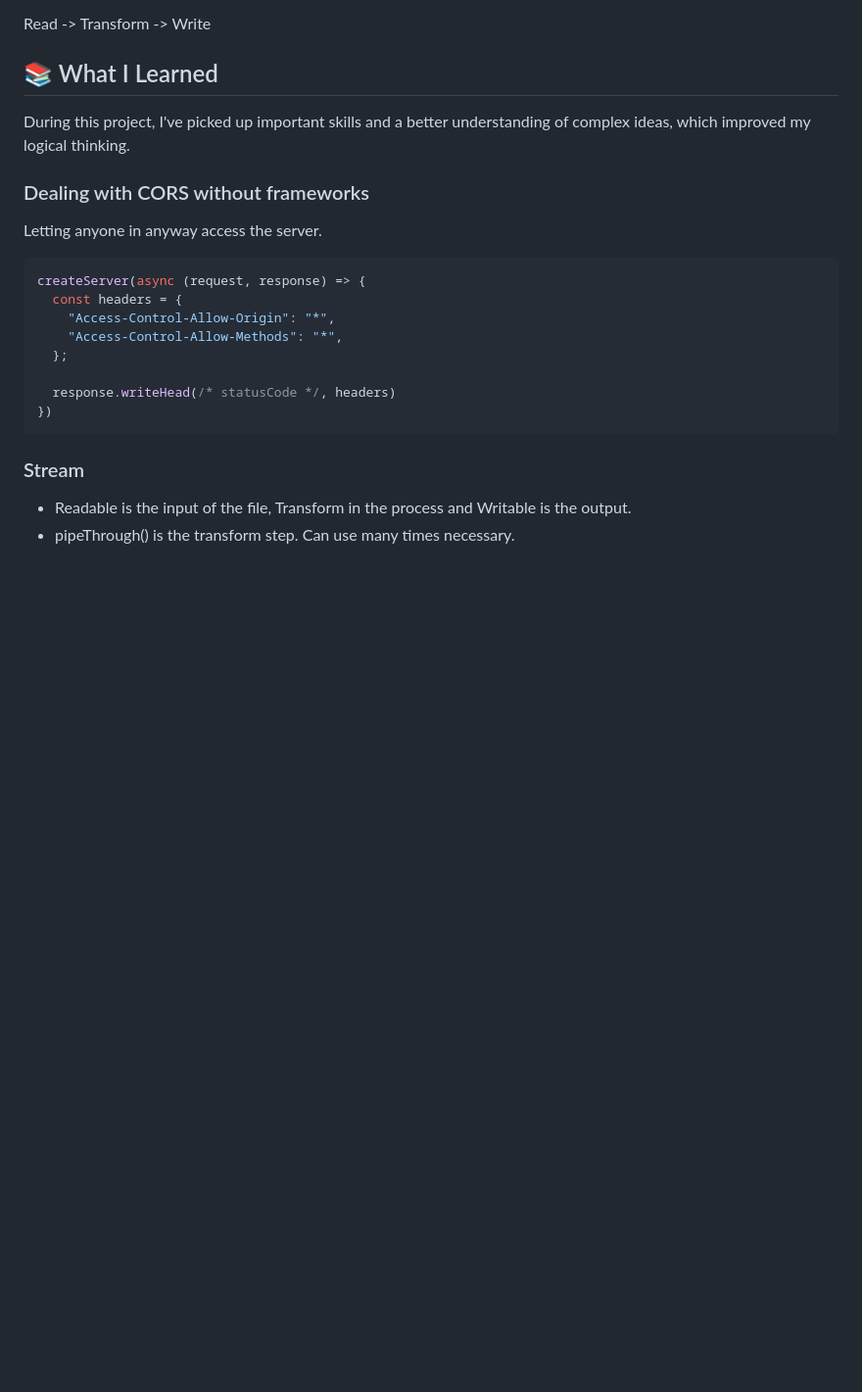
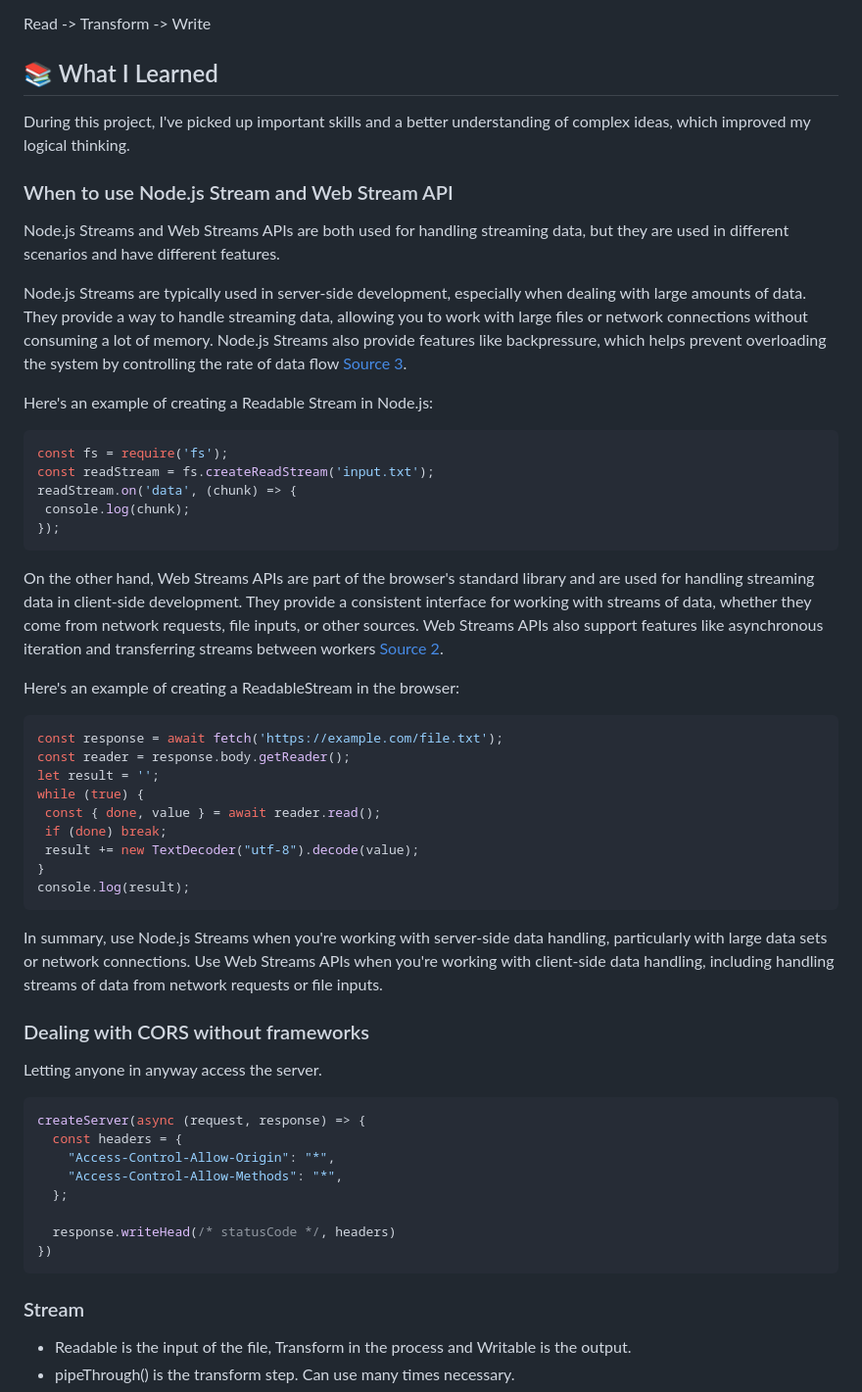
Before and after one commit to EduardoReisUX/GiB-files-reader, a Markdown page: readme.md, the part around the change. Shown at 98% size. GitHub-like rendering; blank space fills up the shorter version.

Commit message:
chore: update readme with explanation for when to use node or web streams

````diff
--- a/readme.md
+++ b/readme.md
@@ -45,6 +45,40 @@ Read -> Transform -> Write
 ## 📚 What I Learned
 
 During this project, I've picked up important skills and a better understanding of complex ideas, which improved my logical thinking.
+
+### When to use Node.js Stream and Web Stream API
+
+Node.js Streams and Web Streams APIs are both used for handling streaming data, but they are used in different scenarios and have different features.
+
+Node.js Streams are typically used in server-side development, especially when dealing with large amounts of data. They provide a way to handle streaming data, allowing you to work with large files or network connections without consuming a lot of memory. Node.js Streams also provide features like backpressure, which helps prevent overloading the system by controlling the rate of data flow [Source 3](https://nodejs.org/api/stream.html).
+
+Here's an example of creating a Readable Stream in Node.js:
+
+```javascript
+const fs = require('fs');
+const readStream = fs.createReadStream('input.txt');
+readStream.on('data', (chunk) => {
+ console.log(chunk);
+});
+```
+
+On the other hand, Web Streams APIs are part of the browser's standard library and are used for handling streaming data in client-side development. They provide a consistent interface for working with streams of data, whether they come from network requests, file inputs, or other sources. Web Streams APIs also support features like asynchronous iteration and transferring streams between workers [Source 2](https://developer.mozilla.org/en-US/docs/Web/API/Streams_API).
+
+Here's an example of creating a ReadableStream in the browser:
+
+```javascript
+const response = await fetch('https://example.com/file.txt');
+const reader = response.body.getReader();
+let result = '';
+while (true) {
+ const { done, value } = await reader.read();
+ if (done) break;
+ result += new TextDecoder("utf-8").decode(value);
+}
+console.log(result);
+```
+
+In summary, use Node.js Streams when you're working with server-side data handling, particularly with large data sets or network connections. Use Web Streams APIs when you're working with client-side data handling, including handling streams of data from network requests or file inputs.
 
 ### Dealing with CORS without frameworks
 
````
